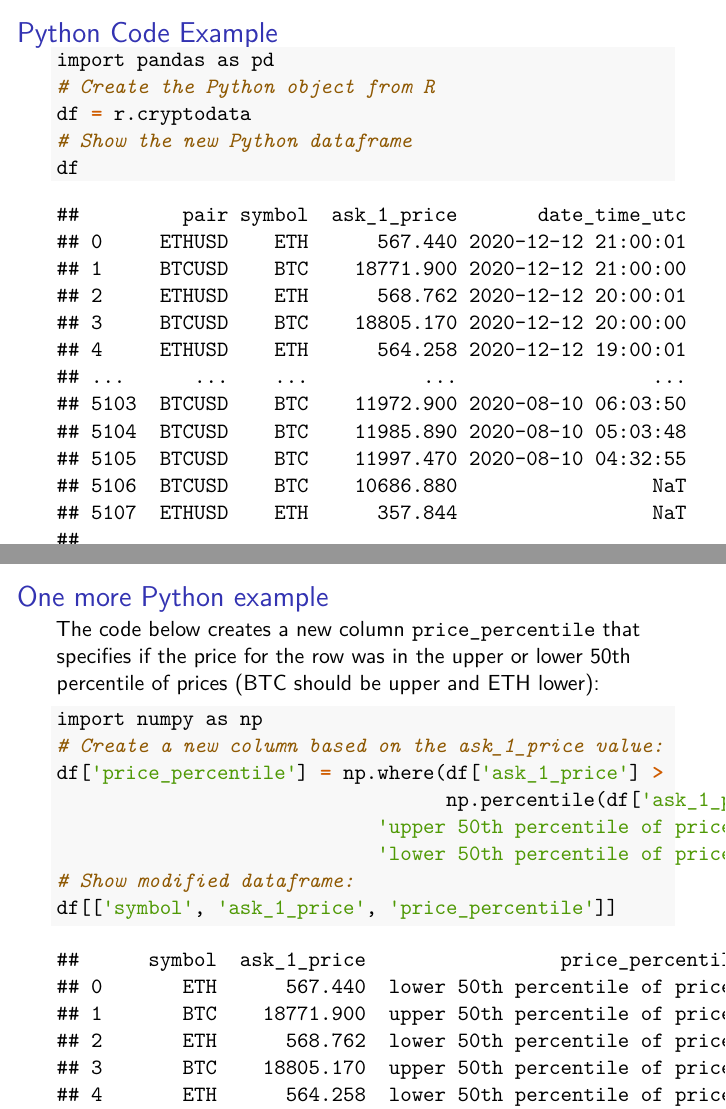
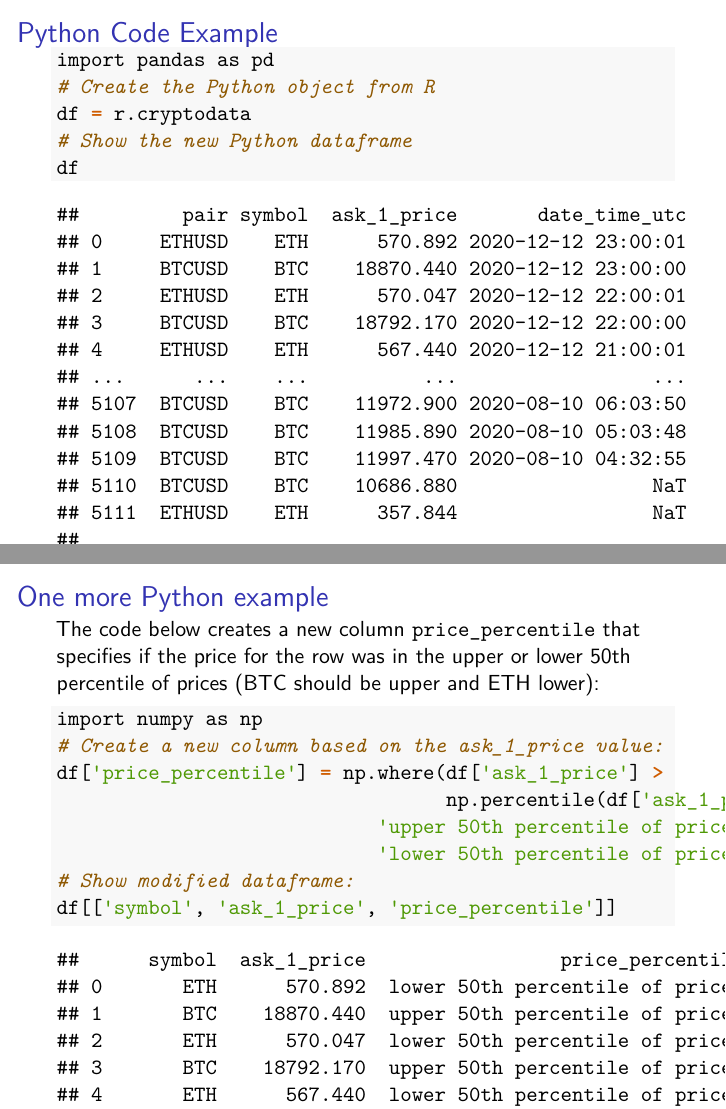
Before and after one commit to ries9112/R-Markdown-Gallery, LaTeX slides (presentations/beamer.tex): pages 4 and 5 of 6, joined at a grey line. Compiled offline with pdfLaTeX.

Commit message:
Refresh R Markdown examples from CI automated process

```diff
--- a/presentations/beamer.tex
+++ b/presentations/beamer.tex
@@ -184,19 +184,19 @@ create a visualization using the already loaded dataset
 
 \begin{verbatim}
 ##         pair symbol  ask_1_price       date_time_utc
-## 0     ETHUSD    ETH      567.440 2020-12-12 21:00:01
-## 1     BTCUSD    BTC    18771.900 2020-12-12 21:00:00
-## 2     ETHUSD    ETH      568.762 2020-12-12 20:00:01
-## 3     BTCUSD    BTC    18805.170 2020-12-12 20:00:00
-## 4     ETHUSD    ETH      564.258 2020-12-12 19:00:01
+## 0     ETHUSD    ETH      570.892 2020-12-12 23:00:01
+## 1     BTCUSD    BTC    18870.440 2020-12-12 23:00:00
+## 2     ETHUSD    ETH      570.047 2020-12-12 22:00:01
+## 3     BTCUSD    BTC    18792.170 2020-12-12 22:00:00
+## 4     ETHUSD    ETH      567.440 2020-12-12 21:00:01
 ## ...      ...    ...          ...                 ...
-## 5103  BTCUSD    BTC    11972.900 2020-08-10 06:03:50
-## 5104  BTCUSD    BTC    11985.890 2020-08-10 05:03:48
-## 5105  BTCUSD    BTC    11997.470 2020-08-10 04:32:55
-## 5106  BTCUSD    BTC    10686.880                 NaT
-## 5107  ETHUSD    ETH      357.844                 NaT
+## 5107  BTCUSD    BTC    11972.900 2020-08-10 06:03:50
+## 5108  BTCUSD    BTC    11985.890 2020-08-10 05:03:48
+## 5109  BTCUSD    BTC    11997.470 2020-08-10 04:32:55
+## 5110  BTCUSD    BTC    10686.880                 NaT
+## 5111  ETHUSD    ETH      357.844                 NaT
 ##
-## [5108 rows x 4 columns]
+## [5112 rows x 4 columns]
 \end{verbatim}
 
 \end{frame}
@@ -223,19 +223,19 @@ percentile of prices (BTC should be upper and ETH lower):
 
 \begin{verbatim}
 ##      symbol  ask_1_price                 price_percentile
-## 0       ETH      567.440  lower 50th percentile of prices
-## 1       BTC    18771.900  upper 50th percentile of prices
-## 2       ETH      568.762  lower 50th percentile of prices
-## 3       BTC    18805.170  upper 50th percentile of prices
-## 4       ETH      564.258  lower 50th percentile of prices
+## 0       ETH      570.892  lower 50th percentile of prices
+## 1       BTC    18870.440  upper 50th percentile of prices
+## 2       ETH      570.047  lower 50th percentile of prices
+## 3       BTC    18792.170  upper 50th percentile of prices
+## 4       ETH      567.440  lower 50th percentile of prices
 ## ...     ...          ...                              ...
-## 5103    BTC    11972.900  upper 50th percentile of prices
-## 5104    BTC    11985.890  upper 50th percentile of prices
-## 5105    BTC    11997.470  upper 50th percentile of prices
-## 5106    BTC    10686.880  upper 50th percentile of prices
-## 5107    ETH      357.844  lower 50th percentile of prices
+## 5107    BTC    11972.900  upper 50th percentile of prices
+## 5108    BTC    11985.890  upper 50th percentile of prices
+## 5109    BTC    11997.470  upper 50th percentile of prices
+## 5110    BTC    10686.880  upper 50th percentile of prices
+## 5111    ETH      357.844  lower 50th percentile of prices
 ##
-## [5108 rows x 3 columns]
+## [5112 rows x 3 columns]
 \end{verbatim}
 
 \end{frame}
```
Also changed, not shown: documents/parallax/crypto_chart_btc.png, documents/parallax/crypto_chart_eth.png, presentations/beamer.pdf, presentations/beamer.tex (2 more changed lines), 3 other files.
